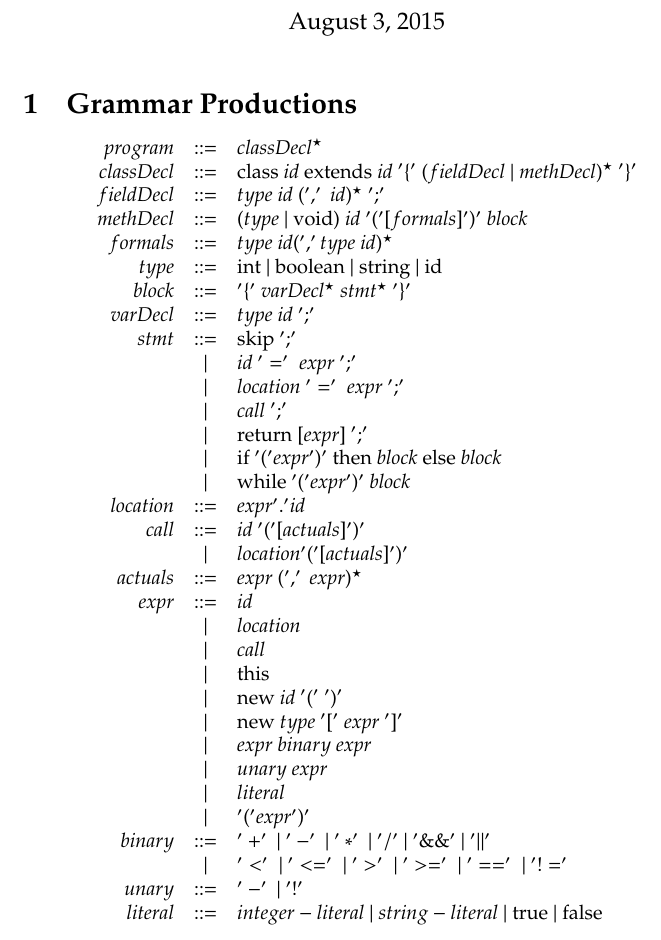
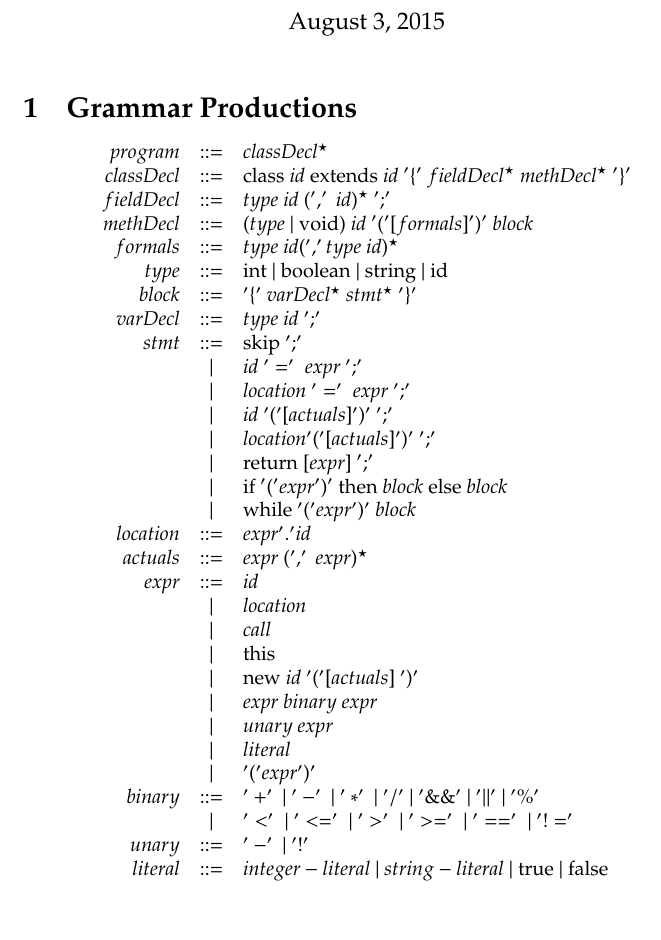
Before and after one commit to gbarbon/asa, a LaTeX document (docs/grammar/grammar.tex): part of page 1 of 2, cut so that both start at the same text. Compiled offline with pdfLaTeX.

Commit message:
Grammars fixed

```diff
--- a/docs/grammar/grammar.tex
+++ b/docs/grammar/grammar.tex
@@ -41,7 +41,7 @@
 $$
 \begin{array}{rcl}
  program & ::= & classDecl ^{\star} \\
- classDecl & ::= & \textrm{class} ~id~ \textrm{extends} ~id~ '\{'~( fieldDecl ~|~  methDecl)^{\star} ~'\}'  \\
+ classDecl & ::= & \textrm{class} ~id~ \textrm{extends} ~id~ '\{'~ fieldDecl^{\star}~  methDecl^{\star} ~'\}'  \\
  fieldDecl & ::= & type~id ~(',' ~id)^{\star} ~';' \\
  methDecl & ::= & (type~|~\textrm{void})~id~ '('[formals]')'~ block \\
  formals & ::= & type~id (',' type~id)^{\star} \\
@@ -52,28 +52,29 @@ $$
  % & | & assign ~';'\\
  & | & id ~'='~ expr ~';'\\
  & | & location ~'='~ expr ~';'\\
- & | & call ~';'\\
+ & | & id~'('[actuals]')'~';'\\
+ & | & location'('[actuals]')'~';'\\
  & | & \textrm{return} ~[expr] ~';'\\
  & | & \textrm{if} ~'('expr')' ~\textrm{then} ~block ~\textrm{else} ~block \\
  & | & \textrm{while} ~'('expr')' ~block\\
  % assign & ::= & id ~'='~ expr\\
  location & ::= & expr'.'id\\
- call & ::= & id~'('[actuals]')'\\
- & | & location'('[actuals]')' \\
+ % call & ::= & id~'('[actuals]')'\\
+ % & | & location'('[actuals]')' \\
  % method & ::= & expr'.'id\\
  actuals & ::= & expr ~(','~expr)^{\star}\\
  expr & ::= & id \\
  & | & location\\
  & | & call\\
  & | & \textrm{this} \\
- & | & \textrm{new} ~id ~'('~')' \\
- & | & \textrm{new} ~type ~'['~expr~']' \\
+ & | & \textrm{new} ~id ~'('[actuals]~')' \\
+ % & | & \textrm{new} ~type ~'['~expr~']' \\
  % & | & expr'.'\textrm{length}\\
  & | & expr ~binary ~expr\\
  & | & unary ~expr\\
  & | & literal\\
  & | & '('expr')'\\
- binary & ::= & '+' ~|~ '-' ~|~ '*' ~|~ '/' ~|~ '\&\&' ~|~ '\|' \\
+ binary & ::= & '+' ~|~ '-' ~|~ '*' ~|~ '/' ~|~ '\&\&' ~|~ '\|' ~|~ '\%' \\
  & | &  '<' ~|~ '<=' ~|~ '>' ~|~ '>=' ~|~ '==' ~|~ '!=' \\
  unary & ::= & '-' ~|~ '!' \\
  literal & ::= & integer-literal ~|~ string-literal ~|~ \textrm{true} ~|~ \textrm{false} \\
```
Also changed, not shown: docs/grammar/grammar.pdf.
